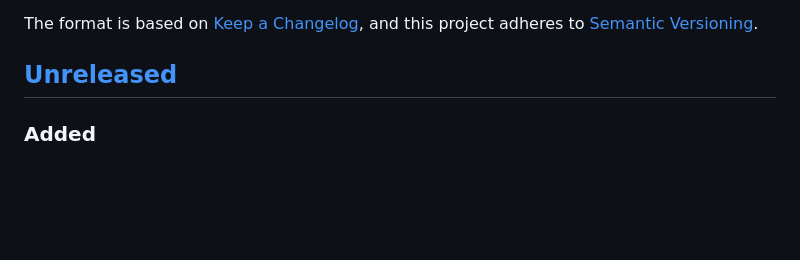
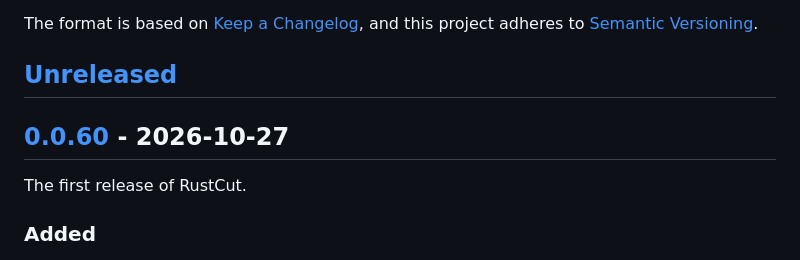
Before and after one commit to vommie/rustcut, a Markdown page: CHANGELOG.md, the part around one of its changes. Rendered like a GitHub page; blank space fills up the shorter version.

```diff
--- a/CHANGELOG.md
+++ b/CHANGELOG.md
@@ -6,6 +6,10 @@ The format is based on [Keep a Changelog](https://keepachangelog.com/en/1.1.0/),
 [Semantic Versioning](https://semver.org/spec/v2.0.0.html).
 
 ## [Unreleased]
+
+## [0.0.60] - 2026-10-27
+
+The first release of RustCut.
 
 ### Added
 
```
Also changed, not shown: other parts of CHANGELOG.md (+2 -1 lines), README.md (+21 -4 lines), docs/screenshots/crop.png (added), docs/screenshots/main.png (added).
